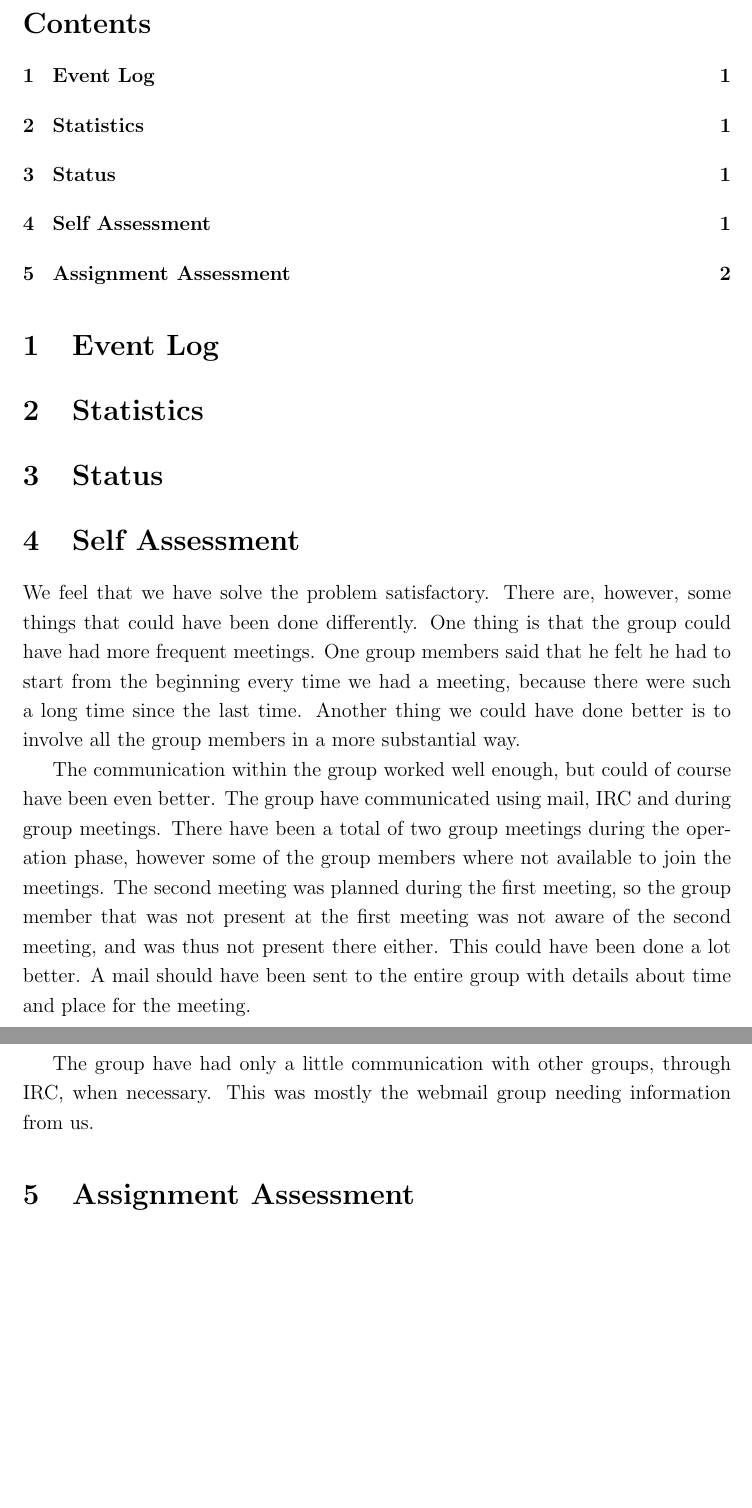
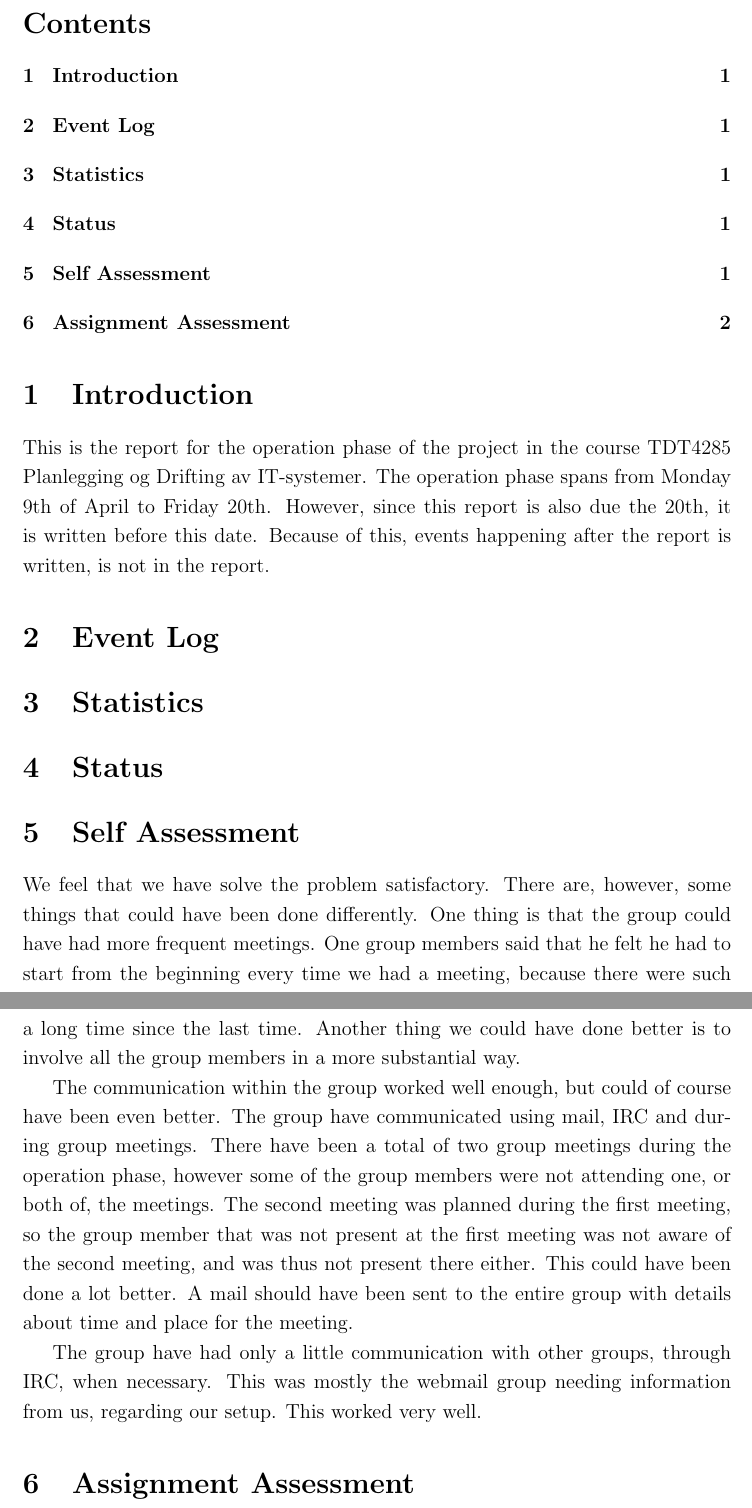
Before and after one commit to aspic/TDT4285-PEDIT, a LaTeX document (docs/operation/operation.tex, which reads docs/operation/selfassessment.tex): two parts of pages 3 and 4 of 4, joined at a grey line, cut so that both start at the same text, the shorter picture padded with empty space. Compiled offline with pdfLaTeX.

Commit message:
finished self assessment and begun on the introduction

```diff
--- a/docs/operation/operation.tex
+++ b/docs/operation/operation.tex
@@ -18,6 +18,11 @@
 \input{title} % TITLE PAGE
 
 \tableofcontents
+
+\section{Introduction}
+This is the report for the operation phase of the project in the course TDT4285 Planlegging og Drifting av IT-systemer. The operation phase spans from Monday 9th of April to Friday 20th. However, since this report is also due the 20th, it is written before this date. Because of this, events happening after the report is written, is not in the report.
+
+
 
 \section{Event Log}
 \input{eventlog}
--- a/docs/operation/selfassessment.tex
+++ b/docs/operation/selfassessment.tex
@@ -5,6 +5,6 @@
 
 We feel that we have solve the problem satisfactory. There are, however, some things that could have been done differently. One thing is that the group could have had more frequent meetings. One group members said that he felt he had to start from the beginning every time we had a meeting, because there were such a long time since the last time. Another thing we could have done better is to involve all the group members in a more substantial way.
 
-The communication within the group worked well enough, but could of course have been even better. The group have communicated using mail, IRC and during group meetings. There have been a total of two group meetings during the operation phase, however some of the group members where not available to join the meetings. The second meeting was planned during the first meeting, so the group member that was not present at the first meeting was not aware of the second meeting, and was thus not present there either. This could have been done a lot better. A mail should have been sent to the entire group with details about time and place for the meeting.
+The communication within the group worked well enough, but could of course have been even better. The group have communicated using mail, IRC and during group meetings. There have been a total of two group meetings during the operation phase, however some of the group members were not attending one, or both of, the meetings. The second meeting was planned during the first meeting, so the group member that was not present at the first meeting was not aware of the second meeting, and was thus not present there either. This could have been done a lot better. A mail should have been sent to the entire group with details about time and place for the meeting.
 
-The group have had only a little communication with other groups, through IRC, when necessary. This was mostly the webmail group needing information from us.
+The group have had only a little communication with other groups, through IRC, when necessary. This was mostly the webmail group needing information from us, regarding our setup. This worked very well.
```
